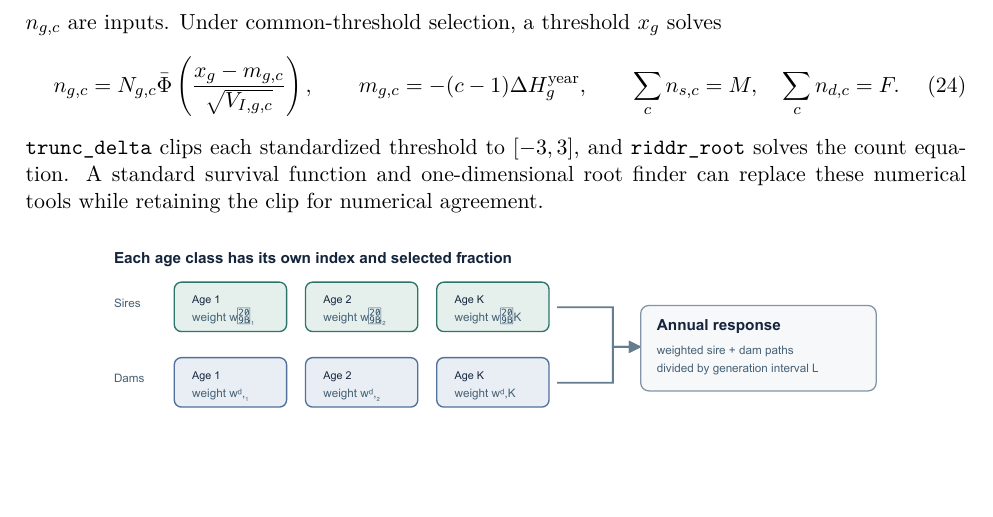
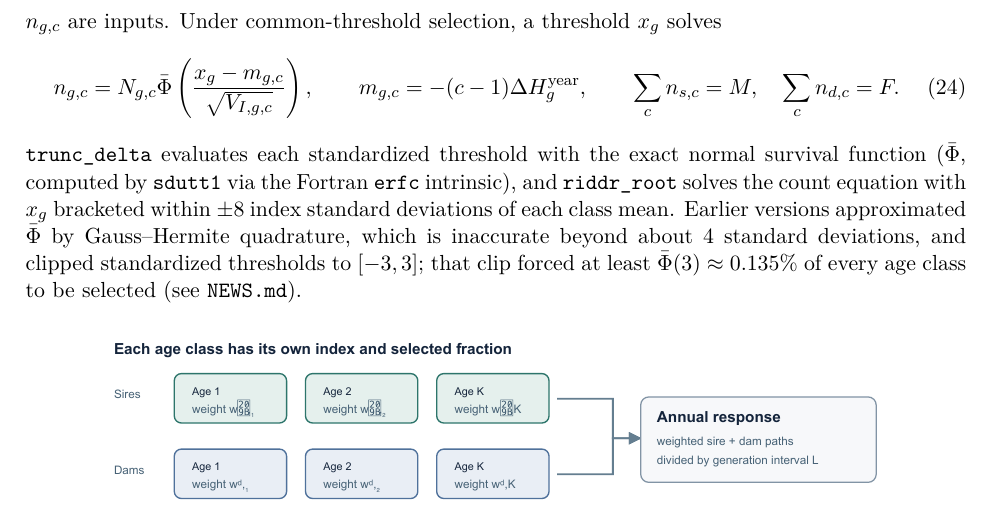
Before and after one commit to austin-putz/SelAction, a LaTeX paper (docs/SelAction_Technical_Report.tex): part of page 7 of 10, cut so that both start at the same text, the shorter picture padded with empty space. Compiled offline with pdfLaTeX.

Commit message:
Update technical report for exact normal tail and removed +/-3 SD clip
The overlapping-generations paragraph still described trunc_delta
clipping standardized thresholds to [-3,3] and recommended keeping the
clip. It now describes the current code (exact survival function via
erfc in sdutt1, threshold bracketed within +/-8 index SD) and notes why
the earlier quadrature and clip were replaced. PDF rebuilt.

Co-Authored-By: Claude Opus 5.5 <noreply@anthropic.com>

```diff
--- a/docs/SelAction_Technical_Report.tex
+++ b/docs/SelAction_Technical_Report.tex
@@ -226,7 +226,7 @@ n_{g,c}=N_{g,c}\bar\Phi\left(\frac{x_g-m_{g,c}}{\sqrt{V_{I,g,c}}}\right),\qquad
 m_{g,c}=-(c-1)\Delta H_g^{\mathrm{year}},\qquad
 \sum_c n_{s,c}=M,\quad\sum_c n_{d,c}=F.
 \end{equation}
-\src{trunc\_delta} clips each standardized threshold to $[-3,3]$, and \src{riddr\_root} solves the count equation. A standard survival function and one-dimensional root finder can replace these numerical tools while retaining the clip for numerical agreement.
+\src{trunc\_delta} evaluates each standardized threshold with the exact normal survival function ($\bar\Phi$, computed by \src{sdutt1} via the Fortran \src{erfc} intrinsic), and \src{riddr\_root} solves the count equation with $x_g$ bracketed within $\pm 8$ index standard deviations of each class mean. Earlier versions approximated $\bar\Phi$ by Gauss--Hermite quadrature, which is inaccurate beyond about 4 standard deviations, and clipped standardized thresholds to $[-3,3]$; that clip forced at least $\bar\Phi(3)\approx 0.135\%$ of every age class to be selected (see \src{NEWS.md}).
 \begin{figure}[ht]
 \centering\includegraphics[width=.86\linewidth]{selaction_ages.pdf}
 \caption{Selected age classes determine each parental path, the generation interval, and the covariance mixture. Editable XML/SVG source: \src{selaction\_ages.svg}.}\label{fig:ages}
```
Also changed, not shown: docs/SelAction_Technical_Report.pdf.
